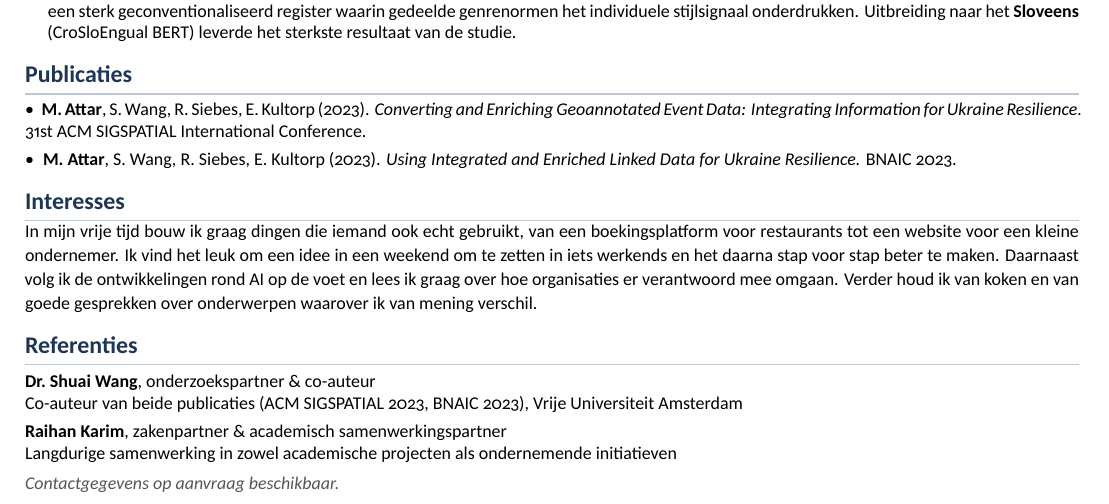
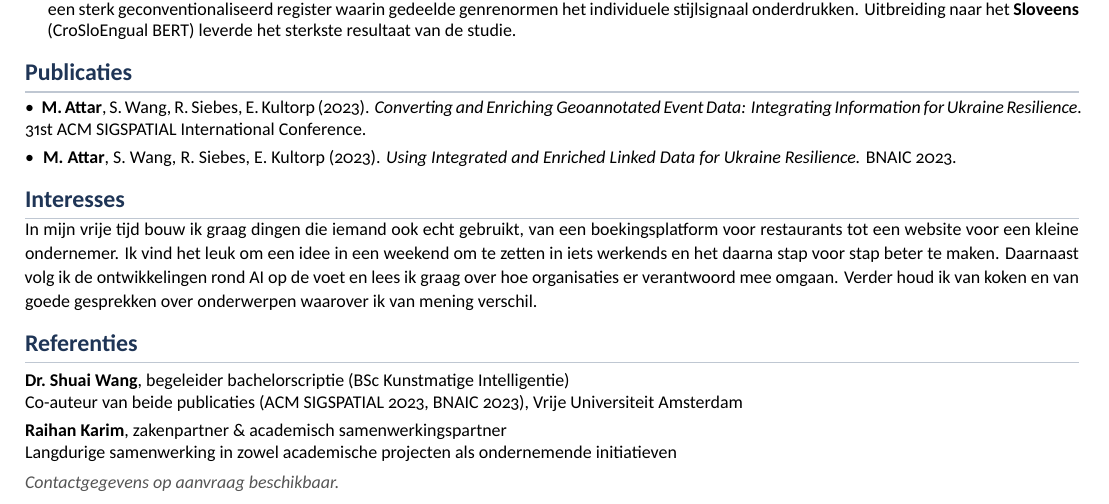
Before and after one commit to manarattar/portfolio, a LaTeX CV (cv/Manar-Attar-CV-NL-ING.tex): part of page 2 of 2, cut so that both start at the same text. Compiled offline with XeLaTeX.

Commit message:
CV: Shuai Wang is the Bachelor's thesis supervisor, not a collaborator
Corrects the referee line in both CVs: Dr. Shuai Wang supervised Manar's
BSc Artificial Intelligence thesis (and co-authored both publications).

Co-Authored-By: Claude Sonnet 5 <noreply@anthropic.com>
Claude-Session: https://claude.ai/code/session_01HdLFeUZn2RzR6aKEGoFfaC

```diff
--- a/cv/Manar-Attar-CV-NL-ING.tex
+++ b/cv/Manar-Attar-CV-NL-ING.tex
@@ -164,7 +164,7 @@
 \section*{Referenties}
 \vspace{1pt}
 {\small
-\textbf{Dr.\ Shuai Wang}, onderzoekspartner \& co-auteur\par
+\textbf{Dr.\ Shuai Wang}, begeleider bachelorscriptie (BSc Kunstmatige Intelligentie)\par
 Co-auteur van beide publicaties (ACM SIGSPATIAL 2023, BNAIC 2023), Vrije Universiteit Amsterdam\par\vspace{3pt}
 \textbf{Raihan Karim}, zakenpartner \& academisch samenwerkingspartner\par
 Langdurige samenwerking in zowel academische projecten als ondernemende initiatieven\par\vspace{3pt}
```
Also changed, not shown: cv/Manar-Attar-CV.tex (+1 -1 lines), cv/Manar-Attar-CV-NL-ING.pdf, cv/Manar-Attar-CV.pdf, 1 other file.
